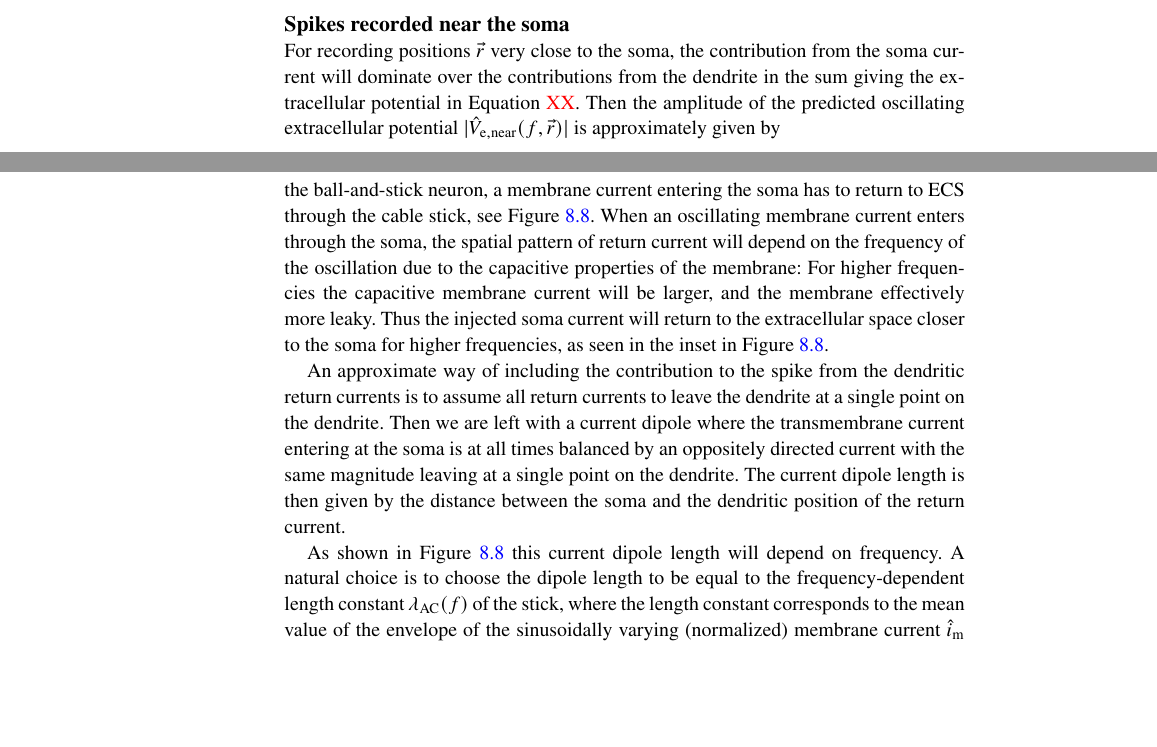
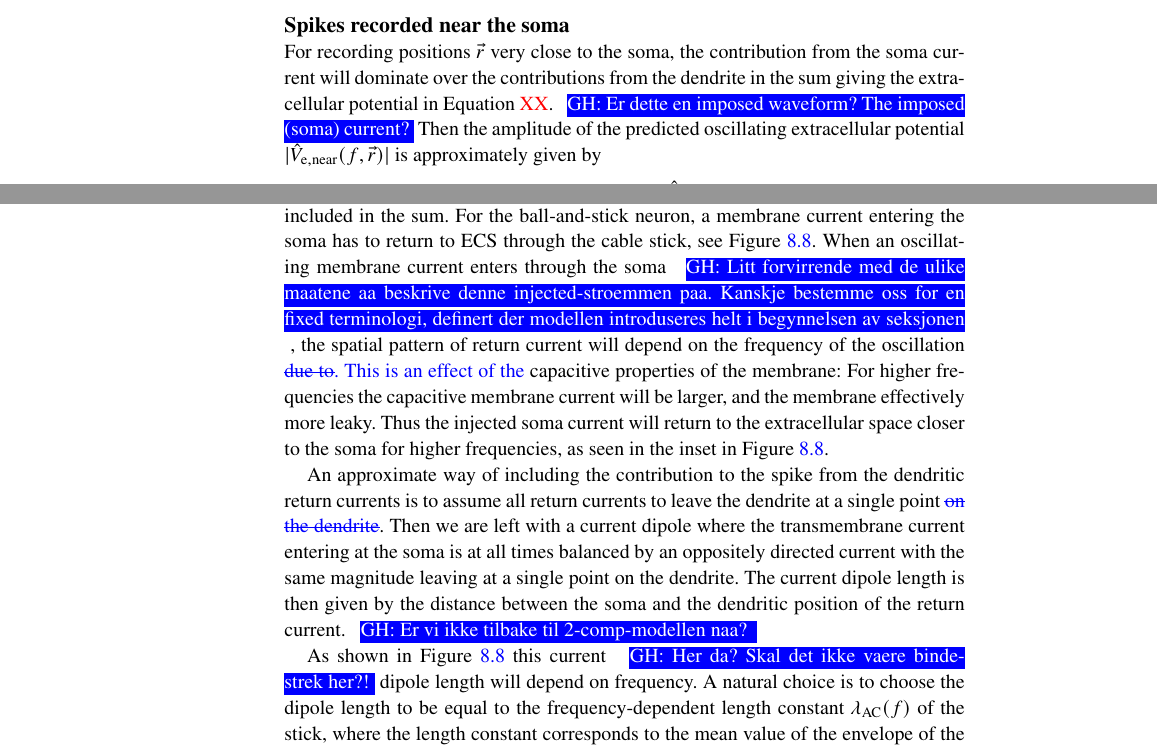
Before and after one commit to geih/ECSbook, a LaTeX thesis (Book.tex, which reads Ch-Spikes.tex): two parts of pages 173 and 175 of 264, joined at a grey line, cut so that both start at the same text, the shorter picture padded with empty space. Compiled offline with pdfLaTeX; a LaTeX package or settings file that is missing is left out.

Commit message:
i kommentatorboksen

```diff
--- a/Ch-Spikes.tex
+++ b/Ch-Spikes.tex
@@ -298,10 +295,7 @@ the resulting formula for the spike becomes cumbersome and difficult to interpre
 
 \subsubsection{Spikes recorded near the soma}
 \label{sec:Spikes:near-spikes}
-
-For recording positions $\vec{r}$ very close to the soma, the contribution from the soma current will dominate over the contributions from the dendrite
-in the sum giving the extracellular potential in Equation \gex{XX}. Then the amplitude of the
-predicted oscillating extracellular potential $|\hat{V}_\mathrm{e,near}(f,\vec{r})|$ is approximately given by
+For recording positions $\vec{r}$ very close to the soma, the contribution from the soma current will dominate over the contributions from the dendrite in the sum giving the extracellular potential in Equation \gex{XX}. \ghnote{Er dette en imposed waveform? The imposed (soma) current?} Then the amplitude of the predicted oscillating extracellular potential $|\hat{V}_\mathrm{e,near}(f,\vec{r})|$ is approximately given by
 %
 \begin{equation}
   |\hat{V}_\mathrm{e,near}(f,\vec{r})| = \frac{|\hat{I}_\mathrm{s}(f)|}{4 \pi \sigma r}
@@ -383,20 +376,11 @@ of the return-current positions (see sidebox), will be.
 
 \subsubsection{Spikes recorded far away from soma}
 \label{sec:Spikes:far-spikes}
+For spikes recorded close to the soma, a single membrane current, the soma current, dominates the sum in Equation \gex{XX}, \ghtxt{as we described above}. For recording positions far away from the soma, the contribution from return membrane currents must also be included in the sum. For the ball-and-stick neuron, a membrane current entering the soma has to return to ECS through the cable stick, see \Fref{fig:Spikes:ball-and-stick-sketch}. When an oscillating membrane current enters through the soma \ghnote{Litt forvirrende med de ulike maatene aa beskrive denne injected-stroemmen paa. Kanskje bestemme oss for en fixed terminologi, definert der modellen introduseres helt i begynnelsen av seksjonen}, the spatial pattern of return current will depend on the frequency of the oscillation \ghtxt{\sout{due to}. This is an effect of the} capacitive properties of the membrane: For higher frequencies the capacitive membrane current will be larger, and the membrane effectively more leaky. Thus the injected soma current will return to the extracellular space closer to the soma for higher frequencies, as  seen in the inset in \Fref{fig:Spikes:ball-and-stick-sketch}.
 
-For spikes recorded close to the soma, a single membrane current, the soma current,
-dominates the sum in Equation \gex{XX}.
-For recording positions far away from the soma, the contribution from return membrane currents must also be included in the sum. For the ball-and-stick neuron, a membrane current entering the soma has to return to ECS through the cable stick, see \Fref{fig:Spikes:ball-and-stick-sketch}. When an oscillating membrane current enters through the soma, the spatial pattern of return current will depend on the frequency of the oscillation due to the capacitive properties of the membrane: For higher frequencies the capacitive membrane current will be larger, and the membrane effectively more leaky. Thus the injected soma current will return to the extracellular space
-closer to the soma for higher frequencies, as  seen in the inset in \Fref{fig:Spikes:ball-and-stick-sketch}.
+An approximate way of including the contribution to the spike from the dendritic return currents is to assume all return currents to leave the dendrite at a single point \ghtxt{\sout{on the dendrite}}. Then we are left with a current dipole where the transmembrane current entering at the soma is at all times balanced by an oppositely directed current with the same magnitude leaving at a single point on the dendrite. The current dipole length is then given by the distance between the soma and the dendritic position of the return current.  \ghnote{Er vi ikke tilbake til 2-comp-modellen naa? }
 
-An approximate way of including the contribution to the spike from the dendritic return currents is to
-assume all return currents to leave the dendrite at a single point on the dendrite. Then we are left with
-a current dipole where the transmembrane current entering at the soma is at all times balanced by an oppositely directed current
-with the same magnitude leaving at a single point on the dendrite. The current dipole length is then given by the distance
-between the soma and the dendritic position of the return current.
-
-As shown in \Fref{fig:Spikes:ball-and-stick-sketch} this current dipole length will depend on frequency.
-A natural choice is to choose the dipole length to be equal to the frequency-dependent length constant $\lambda_\mathrm{AC}(f)$ of the stick,
+As shown in \Fref{fig:Spikes:ball-and-stick-sketch} this current \ghnote{Her da? Skal det ikke vaere bindestrek her?!} dipole length will depend on frequency. A natural choice is to choose the dipole length to be equal to the frequency-dependent length constant $\lambda_\mathrm{AC}(f)$ of the stick,
 where the length constant corresponds to the mean value of the
 envelope of the sinusoidally varying (normalized) membrane current
 $\hat{i}_\mathrm{m}$ weighted with distance $z$ from soma, see \Fref{fig:Spikes:ball-and-stick-sketch}.
```
Also changed, not shown: Ch-Spikes.tex (16 more changed lines).
